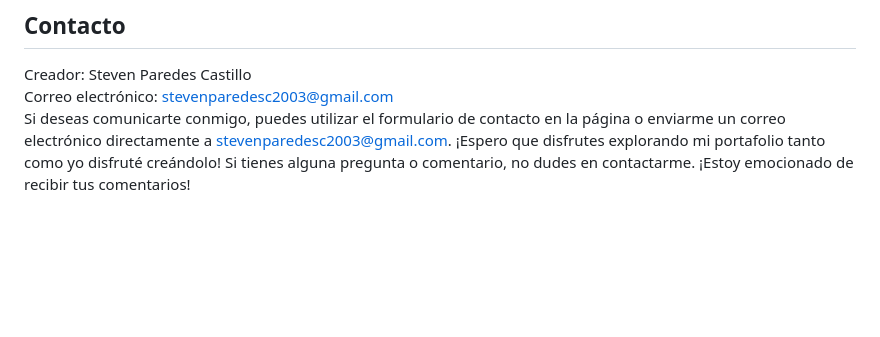
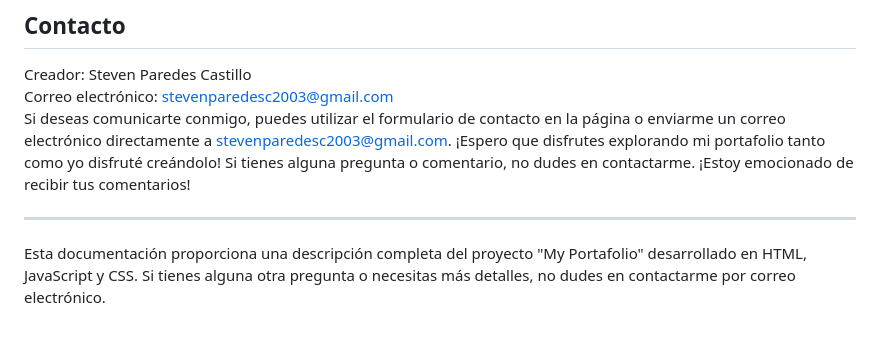
Before and after one commit to StevenP-2019-8372/my_portafolio, a Markdown page: README.md, the part around the change. GitHub-like rendering; blank space fills up the shorter version.

```diff
--- a/README.md
+++ b/README.md
@@ -34,3 +34,7 @@ Creador: Steven Paredes Castillo<br>
 Correo electrónico: stevenparedesc2003@gmail.com<br>
 Si deseas comunicarte conmigo, puedes utilizar el formulario de contacto en la página o enviarme un correo electrónico directamente a stevenparedesc2003@gmail.com.
 ¡Espero que disfrutes explorando mi portafolio tanto como yo disfruté creándolo! Si tienes alguna pregunta o comentario, no dudes en contactarme. ¡Estoy emocionado de recibir tus comentarios!
+
+---
+
+Esta documentación proporciona una descripción completa del proyecto "My Portafolio" desarrollado en HTML, JavaScript y CSS. Si tienes alguna otra pregunta o necesitas más detalles, no dudes en contactarme por correo electrónico.
```
